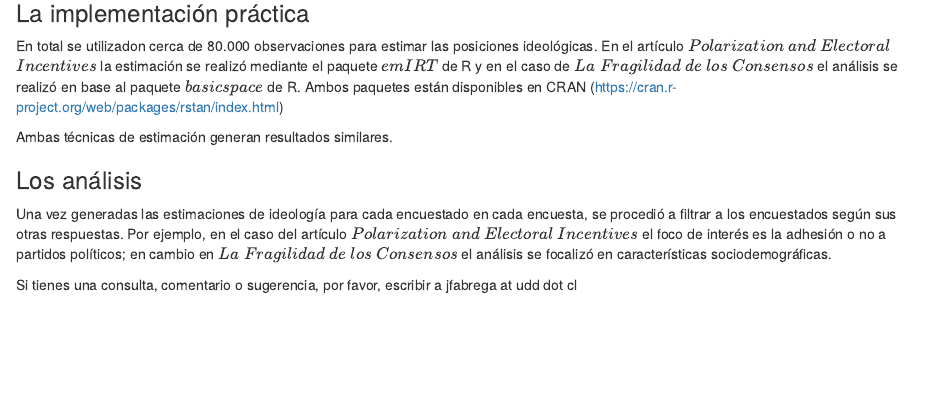
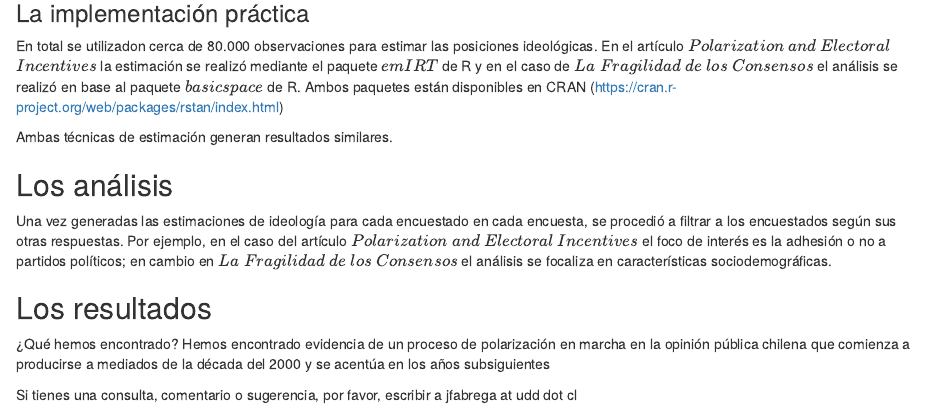
Before and after one commit to jfabregalacoa/polariz_op_publica, an R Markdown document (index.Rmd): the page in a window 1100 px wide, from 2410 px down. Rendered offline with R 4.5, knitr and Pandoc, with nearby package versions.

```diff
--- a/_config.yml
+++ b/_config.yml
@@ -1 +1 @@
-theme: cerulean
+theme: slate
--- a/index.Rmd
+++ b/index.Rmd
@@ -62,8 +62,12 @@
 
 Ambas técnicas de estimación generan resultados similares.
 
-### Los análisis
+## Los análisis
 
-Una vez generadas las estimaciones de ideología para cada encuestado en cada encuesta, se procedió a filtrar a los encuestados según sus otras respuestas. Por ejemplo, en el caso del artículo $Polarization$ $and$ $Electoral$ $Incentives$ el foco de interés es la adhesión o no a partidos políticos; en cambio en $La$ $Fragilidad$ $de$ $los$ $Consensos$ el análisis se focalizó en características sociodemográficas.
+Una vez generadas las estimaciones de ideología para cada encuestado en cada encuesta, se procedió a filtrar a los encuestados según sus otras respuestas. Por ejemplo, en el caso del artículo $Polarization$ $and$ $Electoral$ $Incentives$ el foco de interés es la adhesión o no a partidos políticos; en cambio en $La$ $Fragilidad$ $de$ $los$ $Consensos$ el análisis se focaliza en características sociodemográficas.
+
+## Los resultados
+
+¿Qué hemos encontrado? Hemos encontrado evidencia de un proceso de polarización en marcha en la opinión pública chilena que comienza a producirse a mediados de la década del 2000 y se acentúa en los años subsiguientes
 
 Si tienes una consulta, comentario o sugerencia, por favor, escribir a jfabrega at udd dot cl
```
